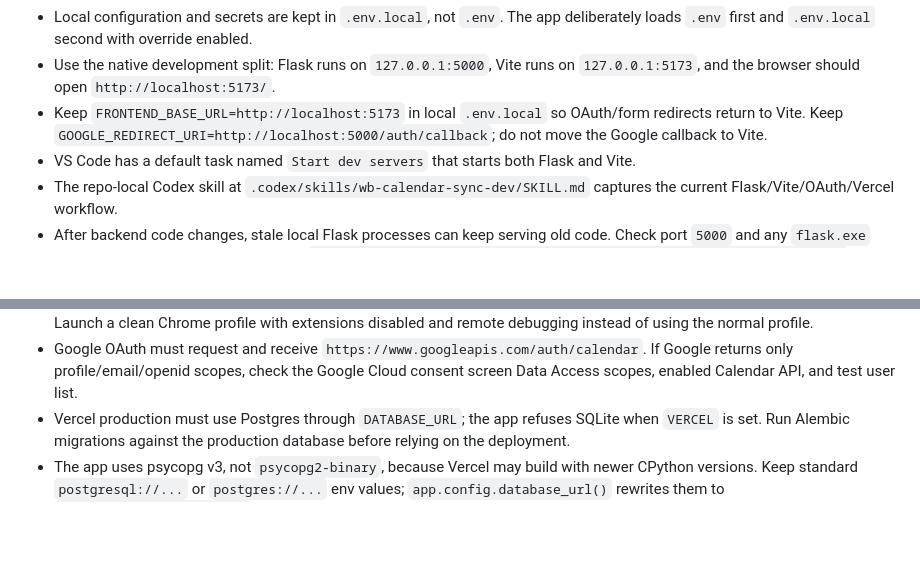
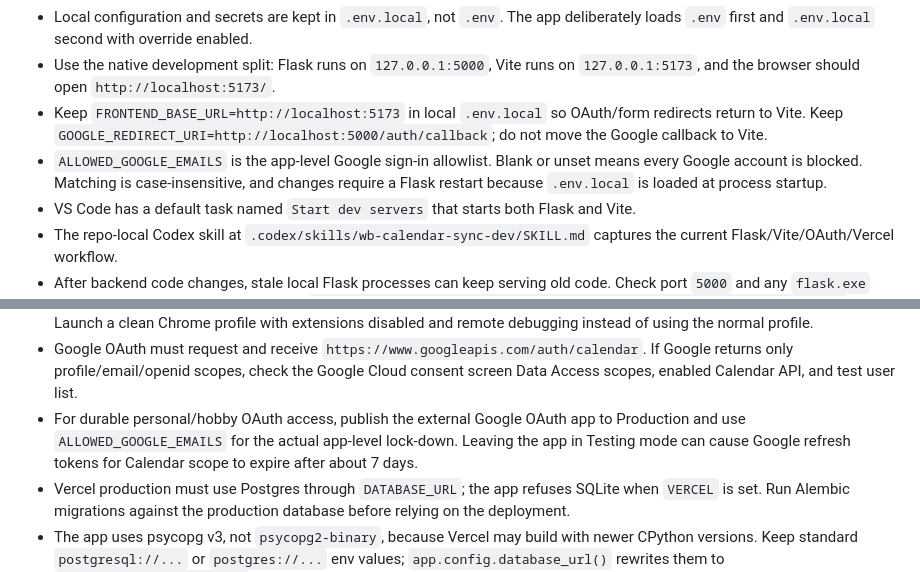
Before and after one commit to chrisbduck/wb-calendar-sync, a Markdown page: AGENTS.md, 2 parts joined by grey strips. Drawn GitHub-style; blank space fills up the shorter version.

```diff
--- a/AGENTS.md
+++ b/AGENTS.md
@@ -7,6 +7,7 @@
 - Local configuration and secrets are kept in `.env.local`, not `.env`. The app deliberately loads `.env` first and `.env.local` second with override enabled.
 - Use the native development split: Flask runs on `127.0.0.1:5000`, Vite runs on `127.0.0.1:5173`, and the browser should open `http://localhost:5173/`.
 - Keep `FRONTEND_BASE_URL=http://localhost:5173` in local `.env.local` so OAuth/form redirects return to Vite. Keep `GOOGLE_REDIRECT_URI=http://localhost:5000/auth/callback`; do not move the Google callback to Vite.
+- `ALLOWED_GOOGLE_EMAILS` is the app-level Google sign-in allowlist. Blank or unset means every Google account is blocked. Matching is case-insensitive, and changes require a Flask restart because `.env.local` is loaded at process startup.
 - VS Code has a default task named `Start dev servers` that starts both Flask and Vite.
 - The repo-local Codex skill at `.codex/skills/wb-calendar-sync-dev/SKILL.md` captures the current Flask/Vite/OAuth/Vercel workflow.
 - After backend code changes, stale local Flask processes can keep serving old code. Check port `5000` and any `flask.exe` processes, kill stale ones, then restart `.\.venv\Scripts\flask.exe --app app run --host 127.0.0.1 --port 5000` and verify `/health`.
@@ -19,6 +20,7 @@
 - This environment may define `HTTP_PROXY`, `HTTPS_PROXY`, or `ALL_PROXY` as `http://127.0.0.1:9`. Do not assume Google API failures are credential problems before checking proxy behavior; the app uses proxy-free requests sessions for OAuth token exchange and refresh.
 - For external browser verification, the user's normal Chrome profile may block localhost with `net::ERR_BLOCKED_BY_CLIENT`. Launch a clean Chrome profile with extensions disabled and remote debugging instead of using the normal profile.
 - Google OAuth must request and receive `https://www.googleapis.com/auth/calendar`. If Google returns only profile/email/openid scopes, check the Google Cloud consent screen Data Access scopes, enabled Calendar API, and test user list.
+- For durable personal/hobby OAuth access, publish the external Google OAuth app to Production and use `ALLOWED_GOOGLE_EMAILS` for the actual app-level lock-down. Leaving the app in Testing mode can cause Google refresh tokens for Calendar scope to expire after about 7 days.
 - Vercel production must use Postgres through `DATABASE_URL`; the app refuses SQLite when `VERCEL` is set. Run Alembic migrations against the production database before relying on the deployment.
 - The app uses psycopg v3, not `psycopg2-binary`, because Vercel may build with newer CPython versions. Keep standard `postgresql://...` or `postgres://...` env values; `app.config.database_url()` rewrites them to `postgresql+psycopg://...` for SQLAlchemy.
 - `CRON_SECRET` protects `/api/cron/sync`; Vercel sends it as `Authorization: Bearer <CRON_SECRET>`. Use a random 16+ character value and set it in Vercel Production and Preview if both should exercise cron behavior.
```
Also changed, not shown: README.md (+6 -2 lines), 1 other file.
